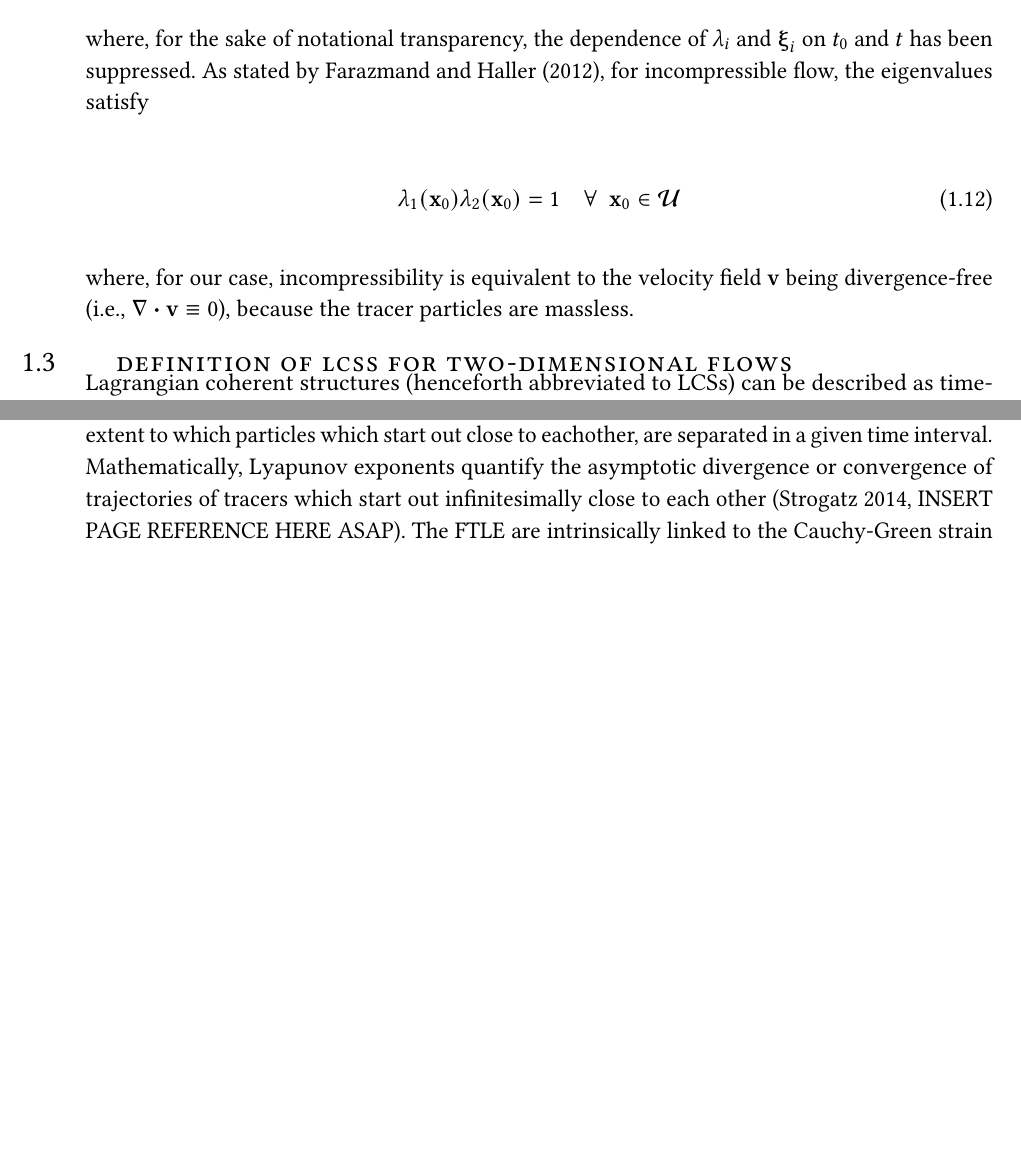
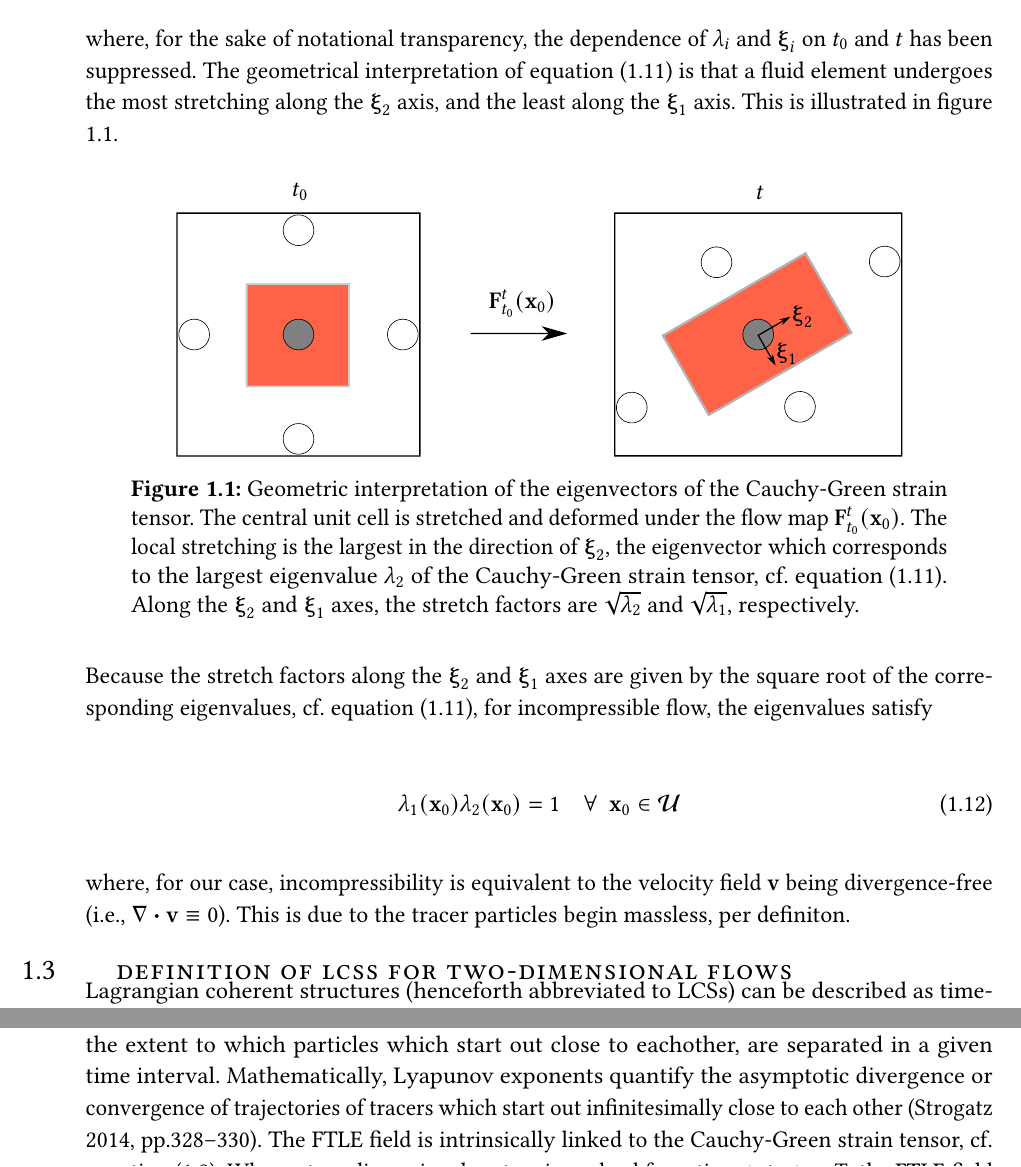
Before and after one commit to arnemagnus/physics_project, a LaTeX thesis (report/latex_source/source.tex, which reads report/latex_source/mainmatter/theory/consideredflow.tex, report/latex_source/mainmatter/theory/figures/stretch_and_strain.tex): two parts of pages 28 and 30 of 43 before the commit and two parts of pages 28 and 30 of 44 after it, joined at a grey line, cut so that both start at the same text, the shorter picture padded with empty space. Compiled offline with pdfLaTeX.

Commit message:
Added figure which illustrates the geometric interpretation of the Cauchy-Green eigenvectors (and -values)

```diff
--- a/report/latex_source/mainmatter/theory/consideredflow.tex
+++ b/report/latex_source/mainmatter/theory/consideredflow.tex
@@ -77,9 +77,20 @@ corresponding unit eigenvectors $\vct{\xi}_{i}$ are defined by
 \end{equation}
 
 where, for the sake of notational transparency, the dependence of $\lambda_{i}$
-and $\vct{\xi}_{i}$ on $t_{0}$ and $t$ has been suppressed. As stated
-by \textcite{farazmand2012computing}, for incompressible flow, the eigenvalues
-satisfy
+and $\vct{\xi}_{i}$ on $t_{0}$ and $t$ has been suppressed. The geometrical
+interpretation of equation~\eqref{eq:cauchygreencharacteristics} is that
+a fluid element undergoes the most stretching along the $\vct{\xi}_{2}$ axis,
+and the least along the $\vct{\xi}_{1}$ axis. This is illustrated in figure
+\ref{fig:stretch_and_strain}.
+
+\input{mainmatter/theory/figures/stretch_and_strain.tex}
+
+
+
+Because the stretch factors along the $\vct{\xi}_{2}$ and $\vct{\xi}_{1}$ axes
+are given by the square root of the corresponding eigenvalues, cf.\
+equation~\eqref{eq:cauchygreencharacteristics}, for incompressible flow, the
+eigenvalues satisfy
 
 \begin{equation}
     \label{eq:cauchygreenincomprlambda}
@@ -89,8 +100,8 @@ satisfy
 
 
 where, for our case, incompressibility is equivalent to the velocity field
-$\vct{v}$ being divergence-free (i.e., $\vct{\nabla}\vdot\vct{v}\equiv0$),
-because the tracer particles are massless.
+$\vct{v}$ being divergence-free (i.e., $\vct{\nabla}\vdot\vct{v}\equiv0$).
+This is due to the tracer particles begin massless, per definiton.
 
 \section{Definition of LCSs for two-dimensional flows}
 \label{sec:definition_of_lcss_for_two-dimensional_flow}
@@ -235,8 +246,8 @@ a measure of the extent to which particles which start out close to eachother,
 are separated in a given time interval. Mathematically, Lyapunov exponents
 quantify the asymptotic divergence or convergence of trajectories of
 tracers which start out infinitesimally close to each other
-\parencite[INSERT PAGE REFERENCE HERE ASAP]{strogatz2014nonlinear}. The FTLE
-are intrinsically linked to the Cauchy-Green strain tensor, cf.\ equation
+\parencite[pp.328--330]{strogatz2014nonlinear}. The FTLE field
+is intrinsically linked to the Cauchy-Green strain tensor, cf.\ equation
 \eqref{eq:cauchygreen}. When a two-dimensional system is evolved from time
 $t_{0}$ to $t_{0}+T$, the FTLE field is defined as
 
--- /dev/null
+++ b/report/latex_source/mainmatter/theory/figures/stretch_and_strain.tex
@@ -0,0 +1,16 @@
+\begin{figure}[htpb]
+    \centering
+    \def\svgwidth{0.8\linewidth}
+    \input{figures/stretch_and_strain.pdf_tex}
+    \caption[Geometric interpretation of the eigenvectors of the Cauchy-Green
+        strain tensor]{Geometric interpretation of the eigenvectors of the
+        Cauchy-Green strain tensor. The central unit cell is stretched and
+        deformed under the flow map $\vct{F}_{t_{0}}^{t}(\vct{x}_{0})$. The
+        local stretching is the largest in the direction of $\vct{\xi}_{2}$, the
+        eigenvector which corresponds to the largest eigenvalue $\lambda_{2}$
+        of the Cauchy-Green strain tensor, cf.\ equation
+        \eqref{eq:cauchygreencharacteristics}. Along the $\vct{\xi}_{2}$ and
+        $\vct{\xi}_{1}$ axes, the stretch factors are $\sqrt{\lambda_{2}}$ and
+        $\sqrt{\lambda_{1}}$, respectively.}
+    \label{fig:stretch_and_strain}
+\end{figure}
```
Also changed, not shown: notebooks/doublegyre/strainlines_t=20_nx=200_ny=100_delta=0,0005_max_iter=10000_l_f=0,2.png (deleted), report/inkscape_figs/stretch_and_strain.pdf (added), report/inkscape_figs/stretch_and_strain.pdf_tex (added), report/inkscape_figs/stretch_and_strain.svg (added), report/latex_source/figures/stretch_and_strain.pdf (added), report/latex_source/figures/stretch_and_strain.pdf_tex (added), report/latex_source/figures/stretch_and_strain.svg (added), report/latex_source/mainmatter/mainmatter.tex (line endings or trailing spaces), report/latex_source/thesis.pdf, 3 other files.
